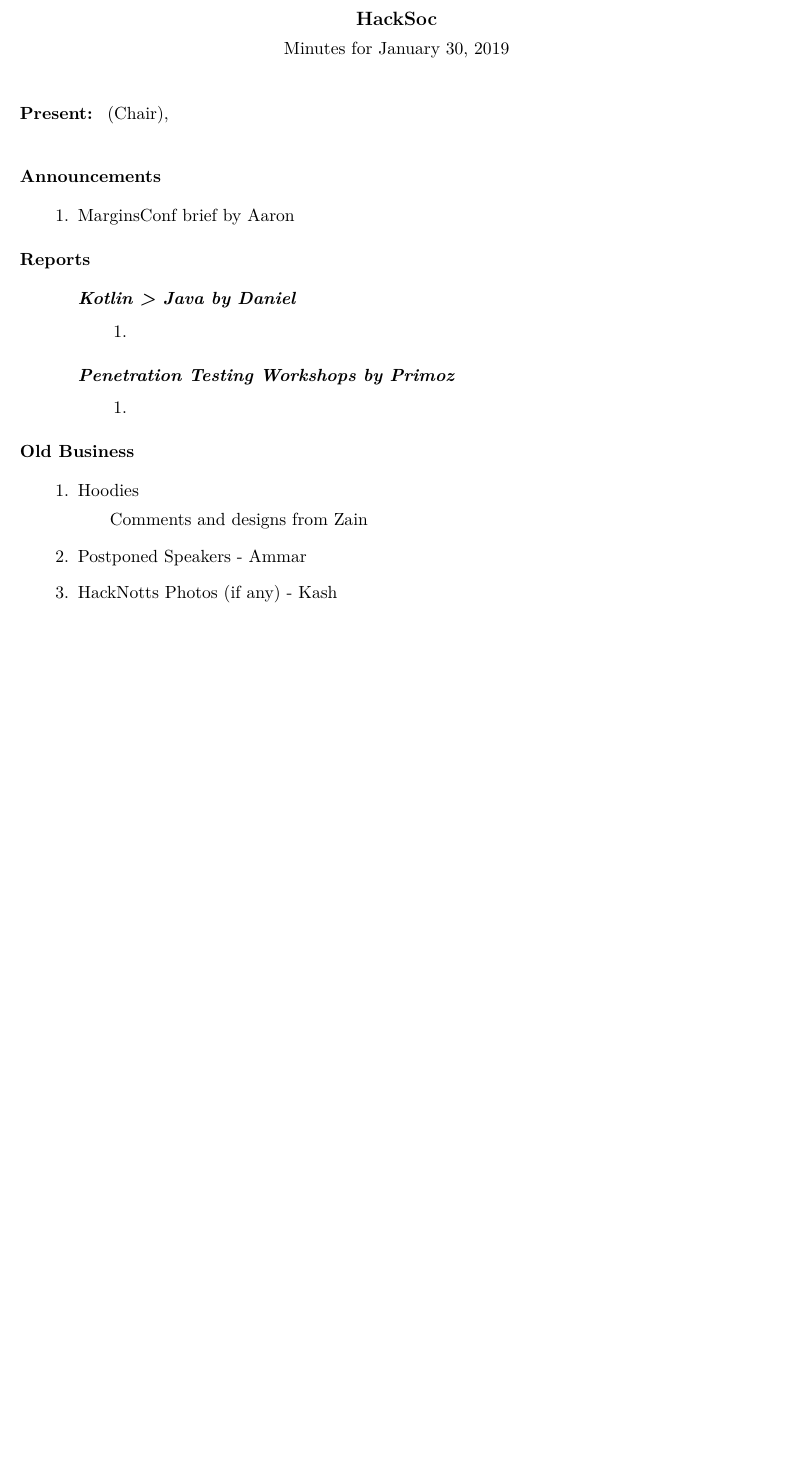
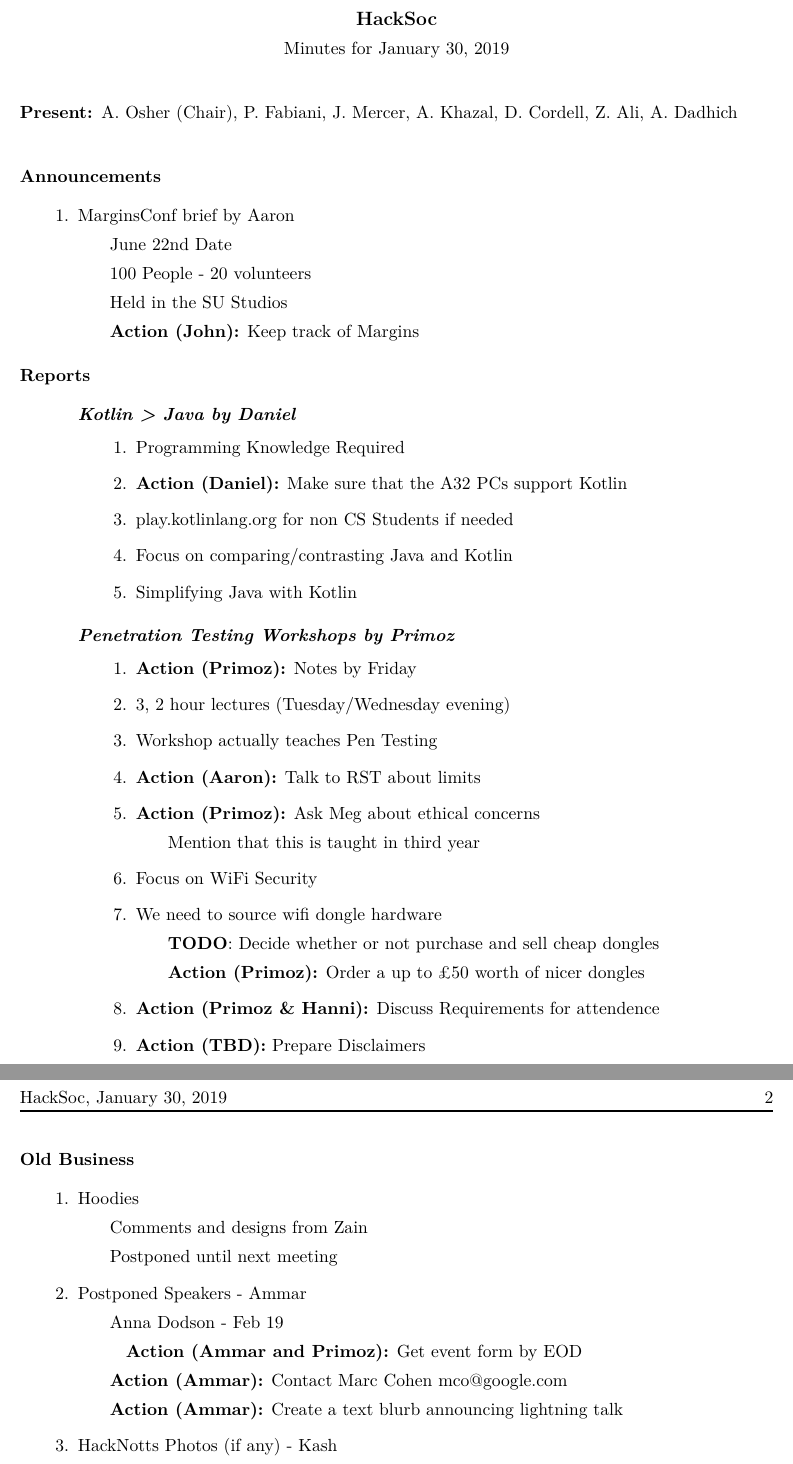
Before and after one commit to HackSocNotts/minutes, a LaTeX document (January 30 2019/minutes.tex): part of the page before the commit and two parts of pages 1 and 2 of 2 after it, the two joined at a grey line, cut so that both start at the same text, the shorter picture padded with empty space. Compiled offline with pdfLaTeX.

Commit message:
Add Januar 30 minutes

```diff
--- a/January 30 2019/minutes.tex
+++ b/January 30 2019/minutes.tex
@@ -18,18 +20,77 @@
 	\item
 	MarginsConf brief by Aaron
 
+		\subitem
+		June 22nd Date
+
+		\subitem
+		100 People - 20 volunteers
+
+		\subitem
+		Held in the SU Studios
+
+		\subitem
+		\action{John}{Keep track of Margins}
+
 \end{items}
 
 \section{Reports}
 
 \subsection{Kotlin > Java by Daniel}
 \begin{hiddensubitems}
-\item
+	\item
+	Programming Knowledge Required
+
+	\item
+	\action{Daniel}{Make sure that the A32 PCs support Kotlin}
+
+	\item
+	play.kotlinlang.org for non CS Students if needed
+
+	\item
+	Focus on comparing/contrasting Java and Kotlin
+
+	\item
+	Simplifying Java with Kotlin
+
 \end{hiddensubitems}
 
 \subsection{Penetration Testing Workshops by Primoz}
 \begin{hiddensubitems}
-\item
+	\item
+	\action{Primoz}{Notes by Friday}
+
+	\item
+	3, 2 hour lectures (Tuesday/Wednesday evening)
+
+	\item
+	Workshop actually teaches Pen Testing
+
+	\item
+	\action{Aaron}{Talk to RST about limits}
+
+	\item
+	\action{Primoz}{Ask Meg about ethical concerns}
+		\subitem
+		Mention that this is taught in third year
+
+	\item
+	Focus on WiFi Security
+
+	\item
+	We need to source wifi dongle hardware
+		\subitem
+		\textbf{TODO}: Decide whether or not purchase and sell cheap dongles
+
+		\subitem
+		\action{Primoz}{Order a up to \pounds50 worth of nicer dongles}
+
+	\item
+	\action{Primoz \& Hanni}{Discuss Requirements for attendence}
+
+	\item
+	\action{TBD}{Prepare Disclaimers}
+
 \end{hiddensubitems}
 
 \section{Old Business}
@@ -39,8 +100,23 @@
 		\subitem
 		Comments and designs from Zain
 
+		\subitem
+		Postponed until next meeting
+
 	\item
 	Postponed Speakers - Ammar
 
+		\subitem
+		Anna Dodson - Feb 19
+			\subsubitem
+			\action{Ammar and Primoz}{Get event form by EOD}
+
+		\subitem
+		\action{Ammar}{Contact Marc Cohen mco@google.com}
+
+		\subitem
+		\action{Ammar}{Create a text blurb announcing lightning talk}
+
 	\item
 	HackNotts Photos (if any) - Kash
+		\subitem
```
Also changed, not shown: January 30 2019/minutes.pdf, January 30 2019/minutes.tex (55 more changed lines).
